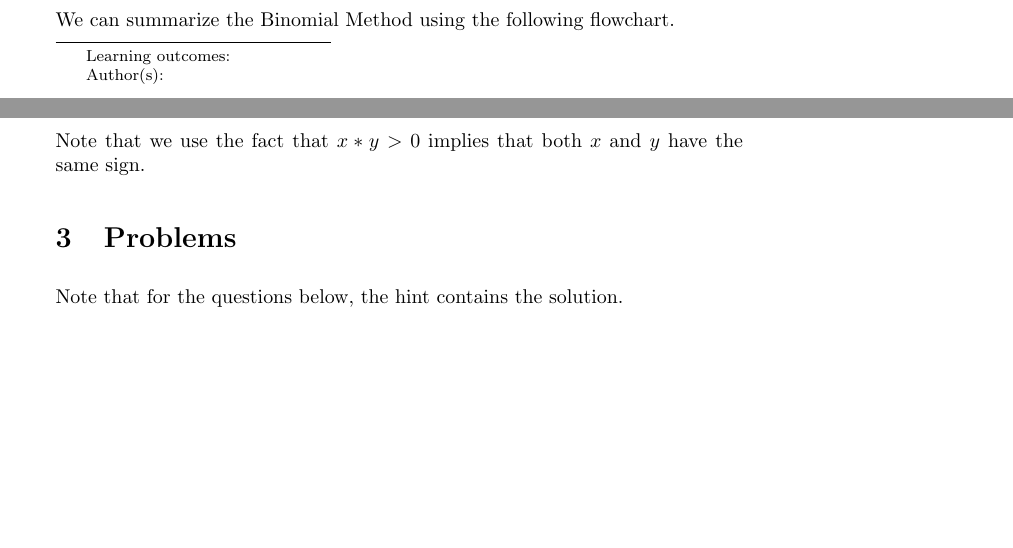
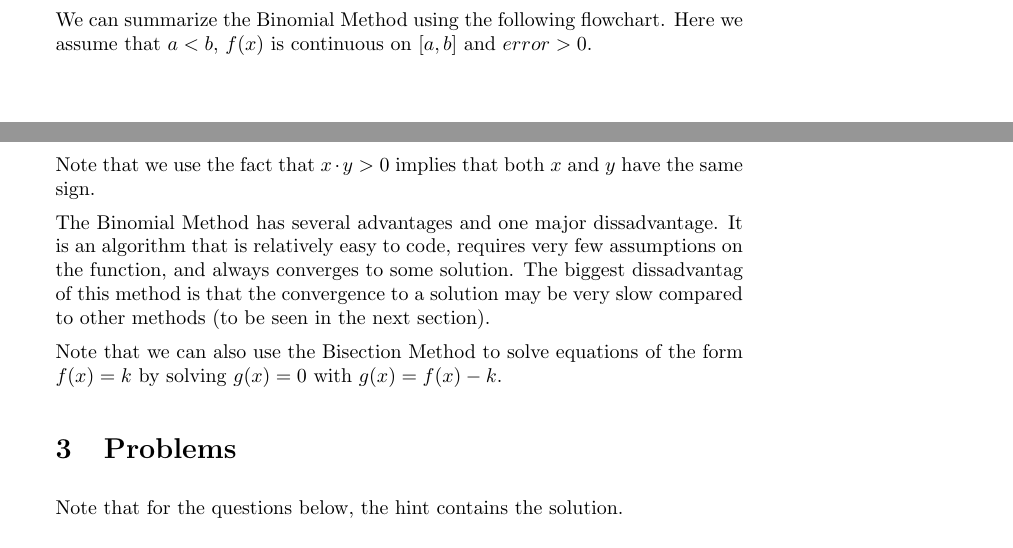
Before and after one commit to jathiel/Ximera-Xourses-NYCCT, a LaTeX document (Roots/Bisection.tex): two parts of pages 1 and 3 of 3 before the commit and two parts of pages 2 and 3 of 3 after it, joined at a grey line, cut so that both start at the same text, the shorter picture padded with empty space. Compiled offline with pdfLaTeX.

Commit message:
bisection text

```diff
--- a/Roots/Bisection.tex
+++ b/Roots/Bisection.tex
@@ -22,7 +22,7 @@ Suppose you are given a function $f(x)$ and you are interested in finding at lea
 
-It is possible that we may never find the exact value of a solution or that we may miss some solutions. Try, for example, to use the procedure above to find solutions to $\sin(x)=0$ on the interval $[0,6\pi]$.
+It is possible that we may never find the exact value of a solution or that we may miss some solutions. Try, for example, to use the procedure above to find solutions to $x^3-2x=0$ on the interval $[-5,5]$.
 
-We can summarize the Binomial Method using the following flowchart.
+We can summarize the Binomial Method using the following flowchart. Here we assume that $a<b$, $f(x)$ is continuous on $[a,b]$ and $error>0$.
 
 \begin{center}
 	\includegraphics{bisection.png}
@@ -46,7 +46,11 @@ def bisection(a,b,f,error):
 ==============================
 \end{verbatim}
 
-Note that we use the fact that $x*y>0$ implies that both $x$ and $y$ have the same sign.
+Note that we use the fact that $x\cdot y>0$ implies that both $x$ and $y$ have the same sign.
+
+The Binomial Method has several advantages and one major dissadvantage. It is an algorithm that is relatively easy to code, requires very few assumptions on the function, and always converges to some solution. The biggest dissadvantag of this method is that the convergence to a solution may be very slow compared to other methods (to be seen in the next section).
+
+Note that we can also use the Bisection Method to solve equations of the form $f(x)=k$ by solving $g(x)=0$ with $g(x)=f(x)-k$.
 
 \section{Problems}
 
```
Also changed, not shown: Roots/Bisection.tex (8 more changed lines).
